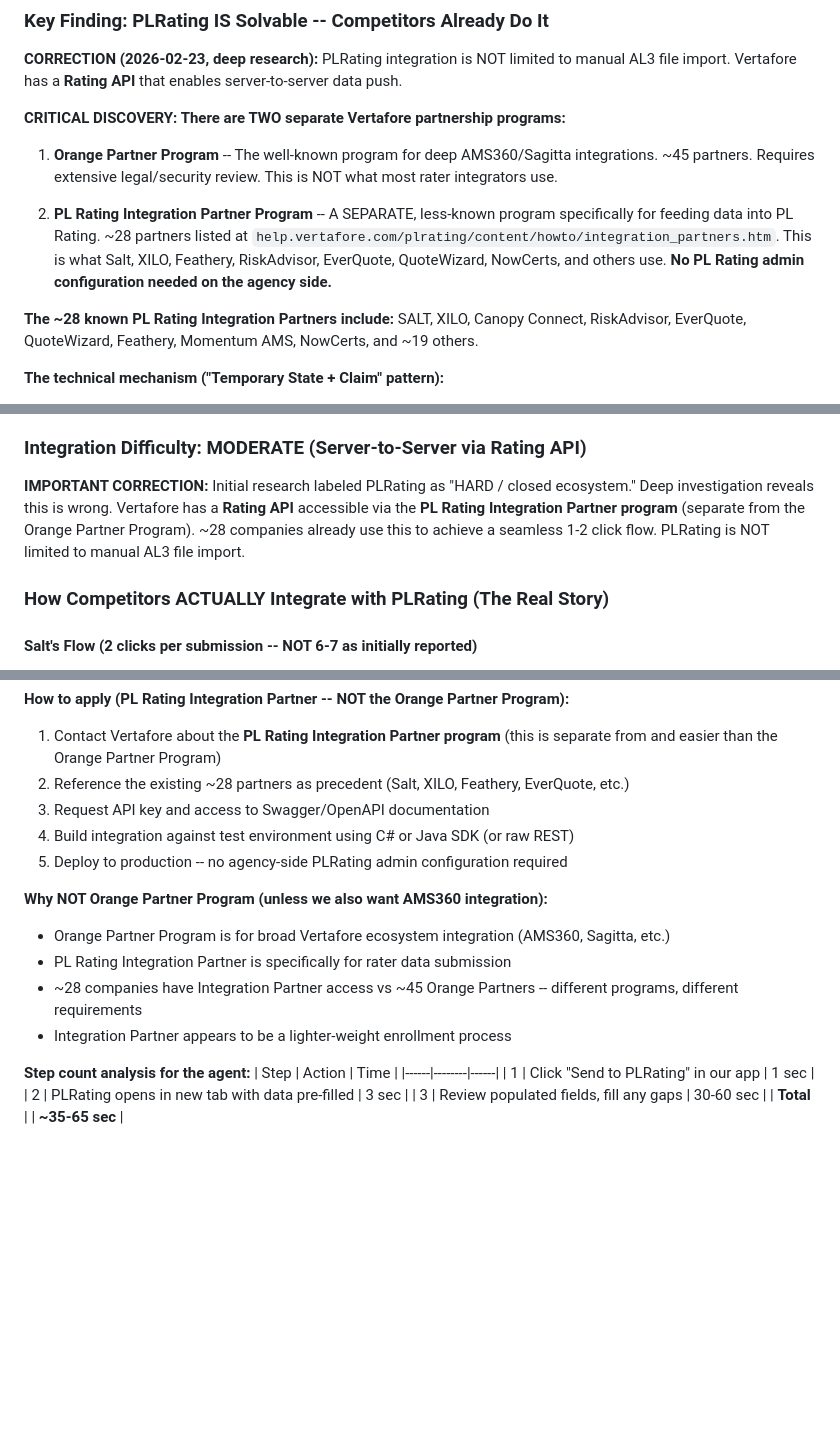
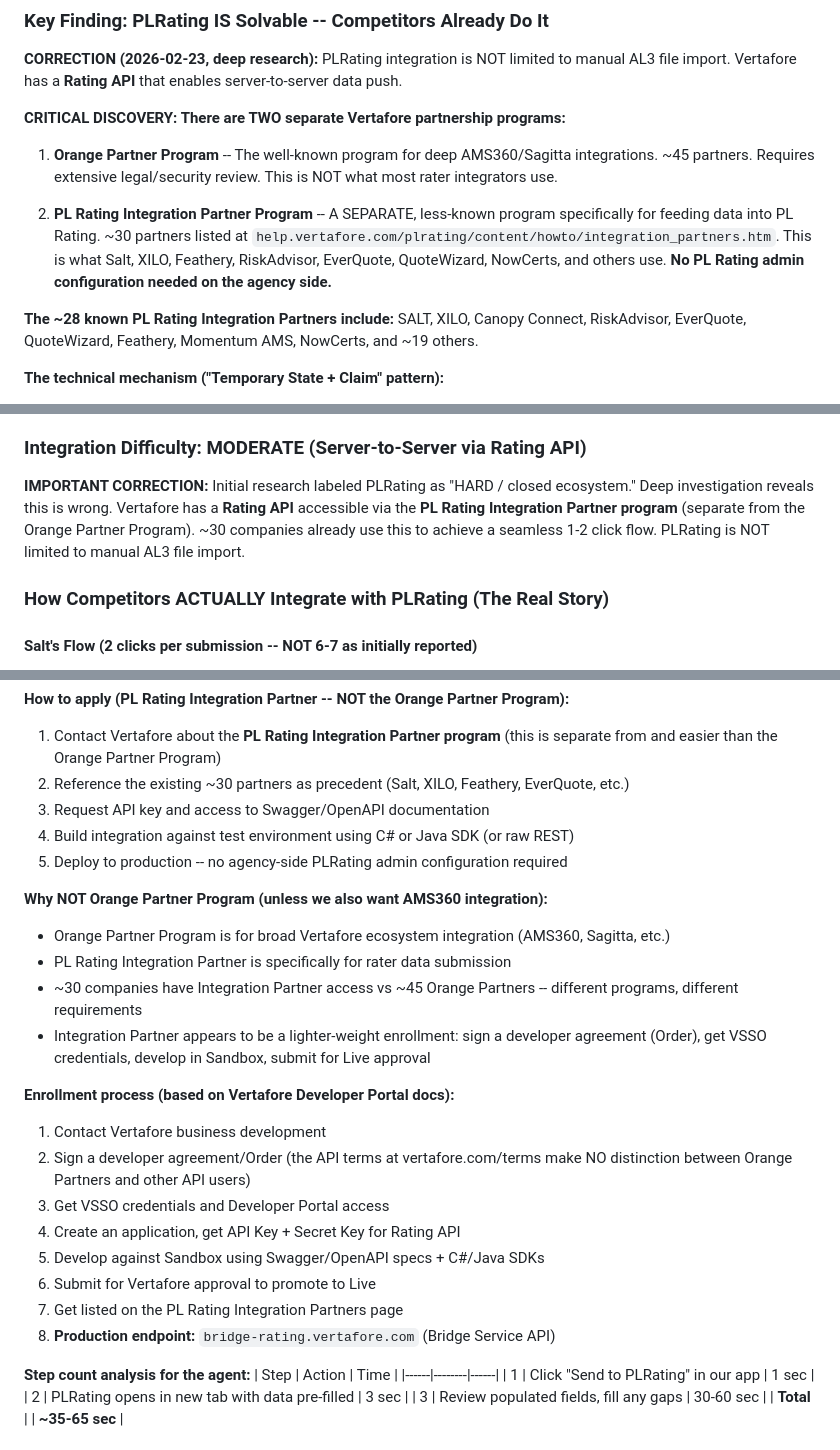
Before and after one commit to tanyapolicylift/alex-kumamoto, a Markdown page: quote_packets/research/rater_integration_research.md, 3 parts joined by grey strips. Rendered like a GitHub page; blank space fills up the shorter version.

```diff
--- a/quote_packets/research/rater_integration_research.md
+++ b/quote_packets/research/rater_integration_research.md
@@ -27,7 +27,7 @@ We researched three comparative raters used by our design partners to determine
 
 1. **Orange Partner Program** -- The well-known program for deep AMS360/Sagitta integrations. ~45 partners. Requires extensive legal/security review. This is NOT what most rater integrators use.
 
-2. **PL Rating Integration Partner Program** -- A SEPARATE, less-known program specifically for feeding data into PL Rating. ~28 partners listed at `help.vertafore.com/plrating/content/howto/integration_partners.htm`. This is what Salt, XILO, Feathery, RiskAdvisor, EverQuote, QuoteWizard, NowCerts, and others use. **No PL Rating admin configuration needed on the agency side.**
+2. **PL Rating Integration Partner Program** -- A SEPARATE, less-known program specifically for feeding data into PL Rating. ~30 partners listed at `help.vertafore.com/plrating/content/howto/integration_partners.htm`. This is what Salt, XILO, Feathery, RiskAdvisor, EverQuote, QuoteWizard, NowCerts, and others use. **No PL Rating admin configuration needed on the agency side.**
 
 **The ~28 known PL Rating Integration Partners include:** SALT, XILO, Canopy Connect, RiskAdvisor, EverQuote, QuoteWizard, Feathery, Momentum AMS, NowCerts, and ~19 others.
 
@@ -308,7 +308,7 @@ Zywave unveiled a **two-way Partner Platform <--> TurboRater integration** with
 
 ### Integration Difficulty: MODERATE (Server-to-Server via Rating API)
 
-**IMPORTANT CORRECTION:** Initial research labeled PLRating as "HARD / closed ecosystem." Deep investigation reveals this is wrong. Vertafore has a **Rating API** accessible via the **PL Rating Integration Partner program** (separate from the Orange Partner Program). ~28 companies already use this to achieve a seamless 1-2 click flow. PLRating is NOT limited to manual AL3 file import.
+**IMPORTANT CORRECTION:** Initial research labeled PLRating as "HARD / closed ecosystem." Deep investigation reveals this is wrong. Vertafore has a **Rating API** accessible via the **PL Rating Integration Partner program** (separate from the Orange Partner Program). ~30 companies already use this to achieve a seamless 1-2 click flow. PLRating is NOT limited to manual AL3 file import.
 
 ### How Competitors ACTUALLY Integrate with PLRating (The Real Story)
 
@@ -382,7 +382,7 @@ Canopy Connect is an **official Orange Partner** (confirmed on Vertafore's partn
 
 **How to apply (PL Rating Integration Partner -- NOT the Orange Partner Program):**
 1. Contact Vertafore about the **PL Rating Integration Partner program** (this is separate from and easier than the Orange Partner Program)
-2. Reference the existing ~28 partners as precedent (Salt, XILO, Feathery, EverQuote, etc.)
+2. Reference the existing ~30 partners as precedent (Salt, XILO, Feathery, EverQuote, etc.)
 3. Request API key and access to Swagger/OpenAPI documentation
 4. Build integration against test environment using C# or Java SDK (or raw REST)
 5. Deploy to production -- no agency-side PLRating admin configuration required
@@ -390,8 +390,18 @@ Canopy Connect is an **official Orange Partner** (confirmed on Vertafore's partn
 **Why NOT Orange Partner Program (unless we also want AMS360 integration):**
 - Orange Partner Program is for broad Vertafore ecosystem integration (AMS360, Sagitta, etc.)
 - PL Rating Integration Partner is specifically for rater data submission
-- ~28 companies have Integration Partner access vs ~45 Orange Partners -- different programs, different requirements
-- Integration Partner appears to be a lighter-weight enrollment process
+- ~30 companies have Integration Partner access vs ~45 Orange Partners -- different programs, different requirements
+- Integration Partner appears to be a lighter-weight enrollment: sign a developer agreement (Order), get VSSO credentials, develop in Sandbox, submit for Live approval
+
+**Enrollment process (based on Vertafore Developer Portal docs):**
+1. Contact Vertafore business development
+2. Sign a developer agreement/Order (the API terms at vertafore.com/terms make NO distinction between Orange Partners and other API users)
+3. Get VSSO credentials and Developer Portal access
+4. Create an application, get API Key + Secret Key for Rating API
+5. Develop against Sandbox using Swagger/OpenAPI specs + C#/Java SDKs
+6. Submit for Vertafore approval to promote to Live
+7. Get listed on the PL Rating Integration Partners page
+8. **Production endpoint:** `bridge-rating.vertafore.com` (Bridge Service API)
 
 **Step count analysis for the agent:**
 | Step | Action | Time |
```
Also changed, not shown: other parts of quote_packets/research/rater_integration_research.md (+43 -9 lines).
